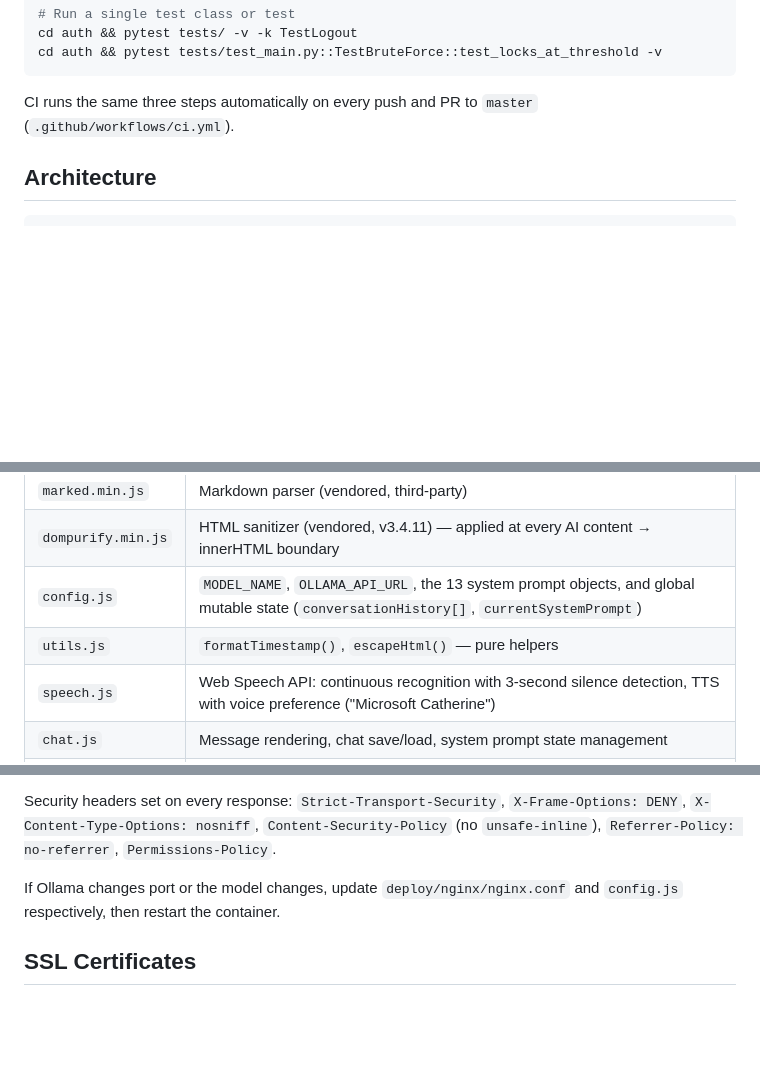
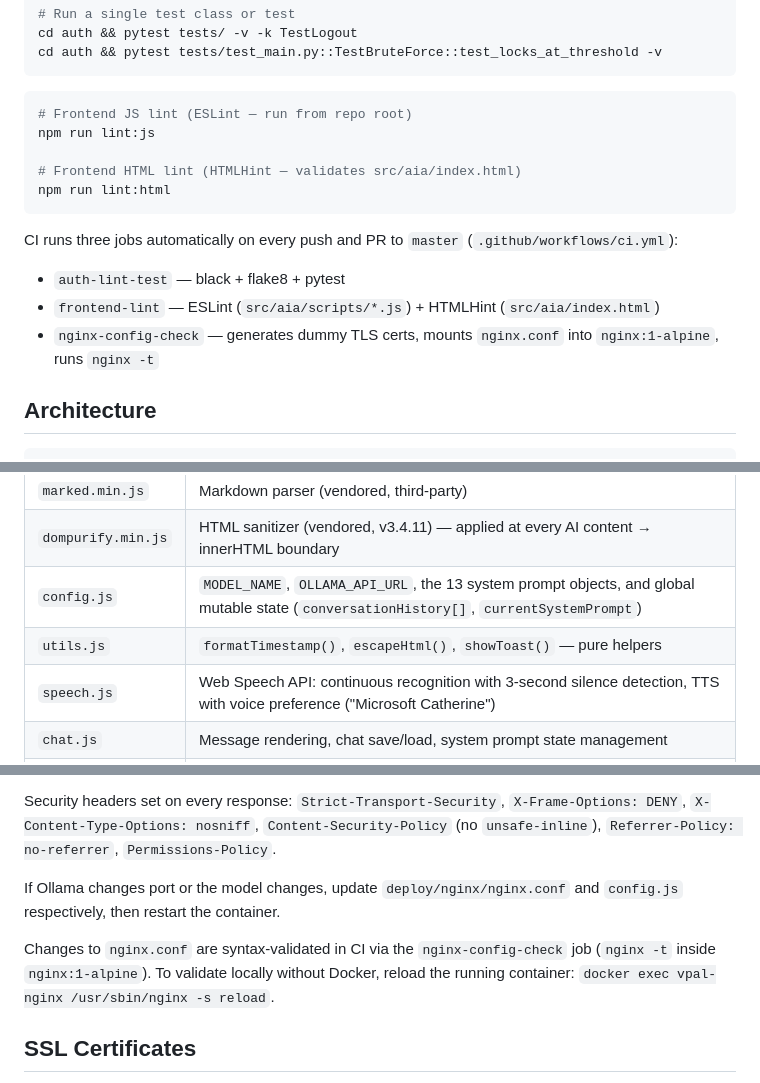
Before and after one commit to iresearchstudycode/aia, a Markdown page: CLAUDE.md, 3 parts joined by grey strips. Drawn GitHub-style; blank space fills up the shorter version.

Commit message:
Update README and CLAUDE.md to reflect v1.5.1 changes
README:
- Features: update Auto-Speak bullet (checkbox → 🔊 toolbar icon toggle)
- Features: update Chat History bullet with new vpal save filename format
- Project structure: add .htmlhintrc entry

CLAUDE.md:
- Testing: add npm run lint:js / lint:html commands
- Testing: expand CI description to list all 3 jobs (auth-lint-test,
  frontend-lint, nginx-config-check) with what each runs
- JS module table: add showToast() to utils.js row
- Nginx: note that nginx.conf changes are CI-validated via nginx-config-check

Co-Authored-By: Claude Sonnet 4.6 <noreply@anthropic.com>

````diff
--- a/CLAUDE.md
+++ b/CLAUDE.md
@@ -45,7 +45,18 @@ cd auth && pytest tests/ -v -k TestLogout
 cd auth && pytest tests/test_main.py::TestBruteForce::test_locks_at_threshold -v
 ```
 
-CI runs the same three steps automatically on every push and PR to `master` (`.github/workflows/ci.yml`).
+```bash
+# Frontend JS lint (ESLint — run from repo root)
+npm run lint:js
+
+# Frontend HTML lint (HTMLHint — validates src/aia/index.html)
+npm run lint:html
+```
+
+CI runs three jobs automatically on every push and PR to `master` (`.github/workflows/ci.yml`):
+- `auth-lint-test` — black + flake8 + pytest
+- `frontend-lint` — ESLint (`src/aia/scripts/*.js`) + HTMLHint (`src/aia/index.html`)
+- `nginx-config-check` — generates dummy TLS certs, mounts `nginx.conf` into `nginx:1-alpine`, runs `nginx -t`
 
 ## Architecture
 
@@ -84,7 +95,7 @@ Scripts are loaded in dependency order in `index.html`:
 | `marked.min.js` | Markdown parser (vendored, third-party) |
 | `dompurify.min.js` | HTML sanitizer (vendored, v3.4.11) — applied at every AI content → innerHTML boundary |
 | `config.js` | `MODEL_NAME`, `OLLAMA_API_URL`, the 13 system prompt objects, and global mutable state (`conversationHistory[]`, `currentSystemPrompt`) |
-| `utils.js` | `formatTimestamp()`, `escapeHtml()` — pure helpers |
+| `utils.js` | `formatTimestamp()`, `escapeHtml()`, `showToast()` — pure helpers |
 | `speech.js` | Web Speech API: continuous recognition with 3-second silence detection, TTS with voice preference ("Microsoft Catherine") |
 | `chat.js` | Message rendering, chat save/load, system prompt state management |
 | `api.js` | `streamOllamaResponse()` — streaming fetch, real-time markdown rendering, abort via `streamAbortController` |
@@ -142,6 +153,8 @@ Security headers set on every response: `Strict-Transport-Security`, `X-Frame-Op
 
 If Ollama changes port or the model changes, update `deploy/nginx/nginx.conf` and `config.js` respectively, then restart the container.
 
+Changes to `nginx.conf` are syntax-validated in CI via the `nginx-config-check` job (`nginx -t` inside `nginx:1-alpine`). To validate locally without Docker, reload the running container: `docker exec vpal-nginx /usr/sbin/nginx -s reload`.
+
 ## SSL Certificates
 
 Self-signed certs are in `deploy/certs/` (generated via mkcert). Nginx is configured for TLS 1.2+. Regenerate with mkcert targeting `localhost` if they expire.
````
Also changed, not shown: README.md (+3 -2 lines).
